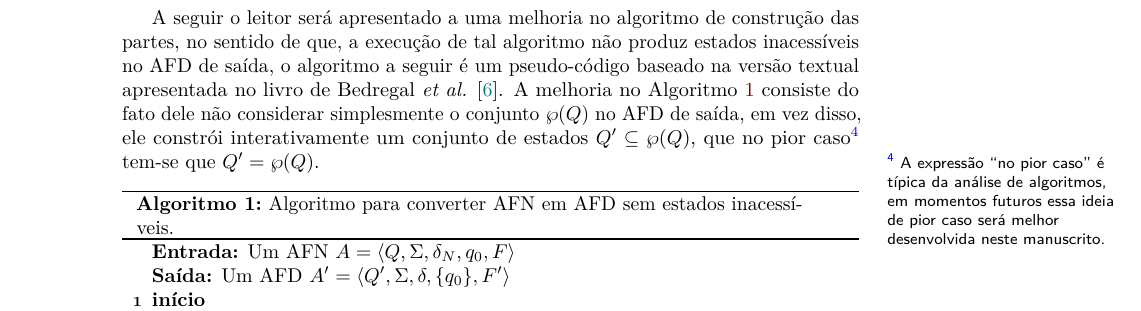
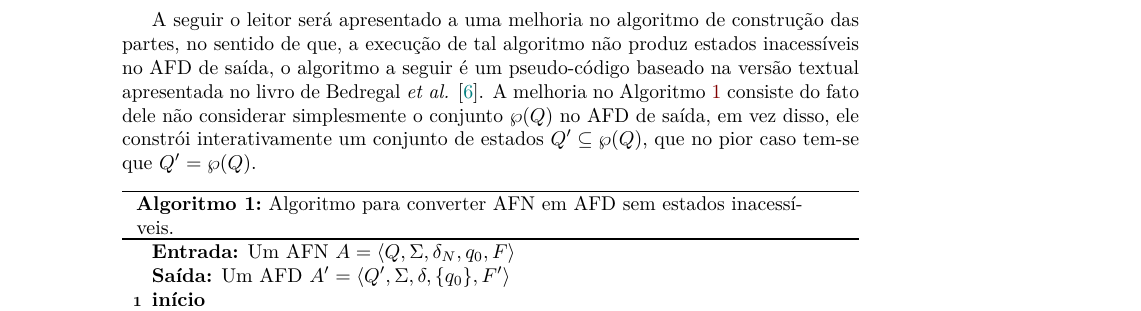
Before and after one commit to valdigleis/notas-aula-LFA, a LaTeX thesis (book.tex, which reads Texto/cap2.tex): part of page 31 of 34, cut so that both start at the same text. Compiled offline with pdfLaTeX.

Commit message:
💬 Correção textual simples!

```diff
--- a/Texto/cap2.tex
+++ b/Texto/cap2.tex
@@ -640,7 +640,9 @@ Observe que o método de construção usado na prova do Teorema \ref{teo:AFN-Par
 
 Outro ponto sobre o método de construção das partes é que em alguns cenários pode ser tornar impraticável, pois se o AFN de entrada possuir $n$ estados, o AFD resultante do método terá $2^n$ estados, ou seja, o crescimento no número de estados do AFD resultante do método cresce proposicional a uma potência de 2, o que rapidamente gera um número exponencialmente grande de estados.
 
-A seguir o leitor será apresentado a uma melhoria no algoritmo de construção das partes, no sentido de que, a execução de tal algoritmo não produz estados inacessíveis no AFD de saída, o algoritmo a seguir é um pseudo-código baseado na versão textual apresentada no livro de Bedregal \textit{et al.} \cite{benjaLivro2010}. A melhoria no Algoritmo \ref{alg:AFN-AFD} consiste do fato dele não considerar simplesmente o conjunto $\wp(Q)$ no AFD de saída, em vez disso, ele constrói interativamente um conjunto de estados $Q' \subseteq \wp(Q)$, que no pior caso\sidefootnote{A expressão ``no pior caso'' é típica da análise de algoritmos, em momentos futuros essa ideia de pior caso será melhor desenvolvida neste manuscrito.} tem-se que $Q' = \wp(Q)$.
+%A seguir o leitor será apresentado a uma melhoria no algoritmo de construção das partes, no sentido de que, a execução de tal algoritmo não produz estados inacessíveis no AFD de saída, o algoritmo a seguir é um pseudo-código baseado na versão textual apresentada no livro de Bedregal \textit{et al.} \cite{benjaLivro2010}. A melhoria no Algoritmo \ref{alg:AFN-AFD} consiste do fato dele não considerar simplesmente o conjunto $\wp(Q)$ no AFD de saída, em vez disso, ele constrói interativamente um conjunto de estados $Q' \subseteq \wp(Q)$, que no pior caso\sidefootnote{A expressão ``no pior caso'' é típica da análise de algoritmos, em momentos futuros essa ideia de pior caso será melhor desenvolvida neste manuscrito.} tem-se que $Q' = \wp(Q)$.
+
+A seguir o leitor será apresentado a uma melhoria no algoritmo de construção das partes, no sentido de que, a execução de tal algoritmo não produz estados inacessíveis no AFD de saída, o algoritmo a seguir é um pseudo-código baseado na versão textual apresentada no livro de Bedregal \textit{et al.} \cite{benjaLivro2010}. A melhoria no Algoritmo \ref{alg:AFN-AFD} consiste do fato dele não considerar simplesmente o conjunto $\wp(Q)$ no AFD de saída, em vez disso, ele constrói interativamente um conjunto de estados $Q' \subseteq \wp(Q)$, que no pior caso tem-se que $Q' = \wp(Q)$.
 
 \begin{algorithm}[H]
 	\Entrada{Um AFN $A = \langle Q, \Sigma, \delta_N, q_0, F\rangle$}
```
